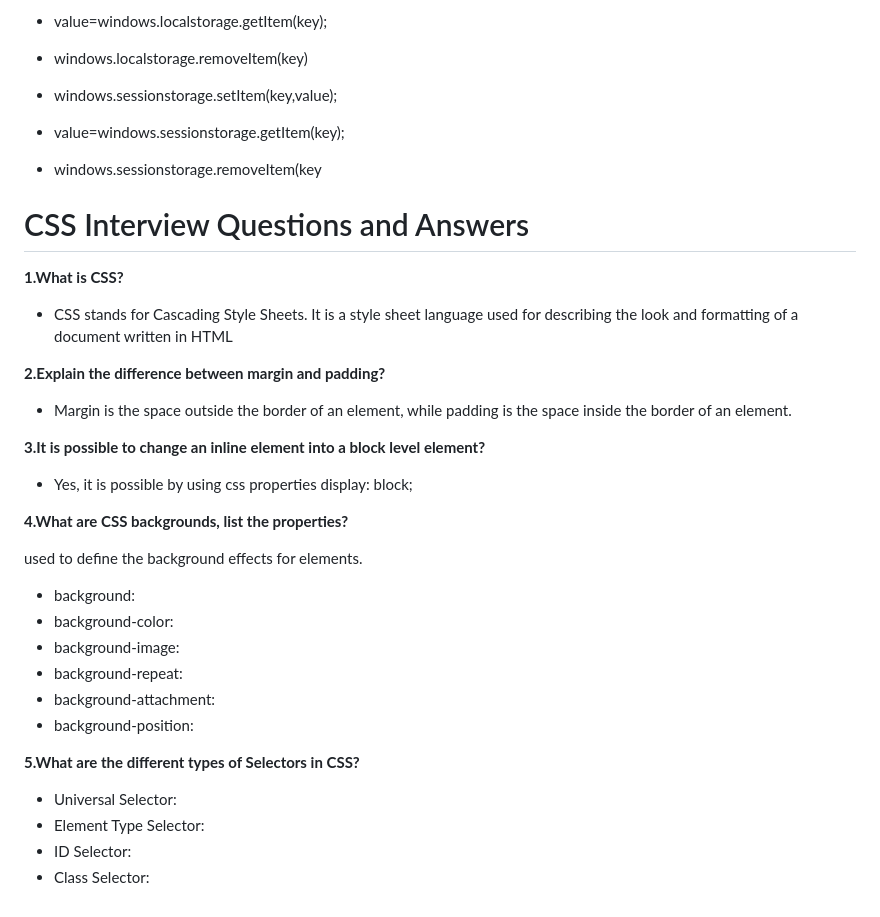
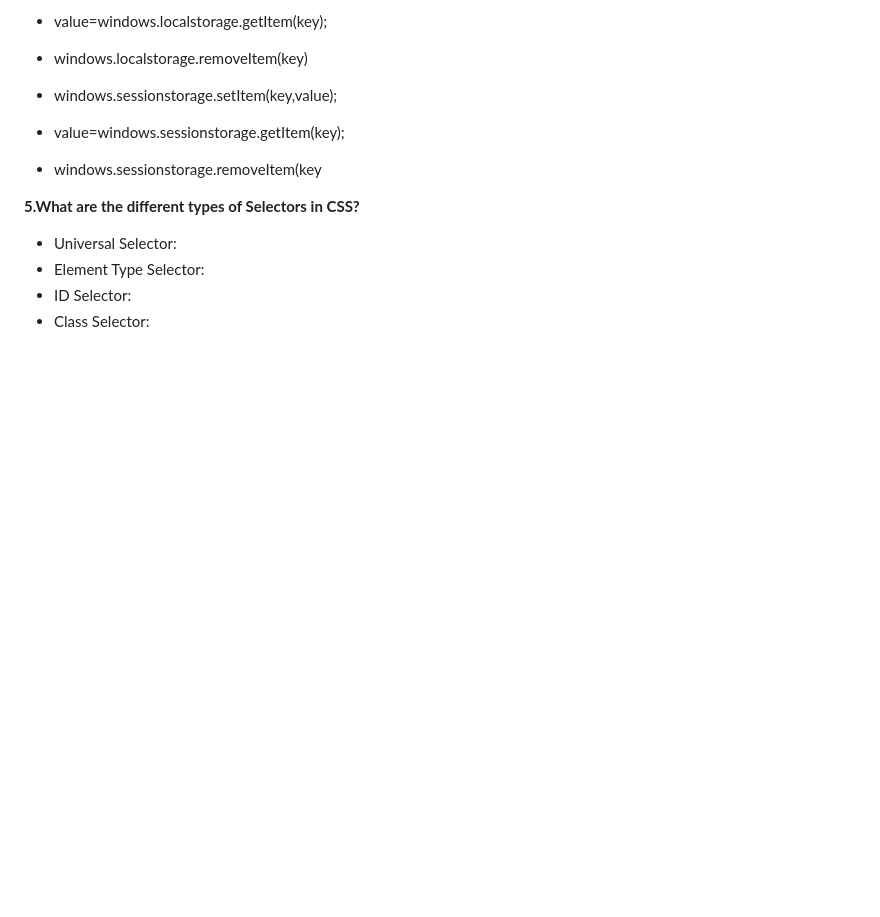
Before and after one commit to Nandakishore695/HTML-CSS-Javascript, a Markdown page: README.md, the part around the change. Drawn GitHub-style; blank space fills up the shorter version.

```diff
--- a/README.md
+++ b/README.md
@@ -244,28 +244,7 @@ On a webpage to display some special characters are reserved like
 - value=windows.sessionstorage.getItem(key);
 - windows.sessionstorage.removeItem(key
 
-# CSS Interview Questions and Answers
-**1.What is CSS?**
 
-- CSS stands for Cascading Style Sheets. It is a style sheet language used for describing the look and formatting of a document written in HTML
-
-**2.Explain the difference between margin and padding?**
-
-- Margin is the space outside the border of an element, while padding is the space inside the border of an element.
-
-**3.It is possible to change an inline element into a block level element?**
-- Yes, it is possible by using css properties display: block;
-
-**4.What are CSS backgrounds, list the properties?**
-
-used to define the background effects for elements.
-
-- background:
-- background-color:
-- background-image:
-- background-repeat:
-- background-attachment:
-- background-position:
 
 **5.What are the different types of Selectors in CSS?**
 
```
